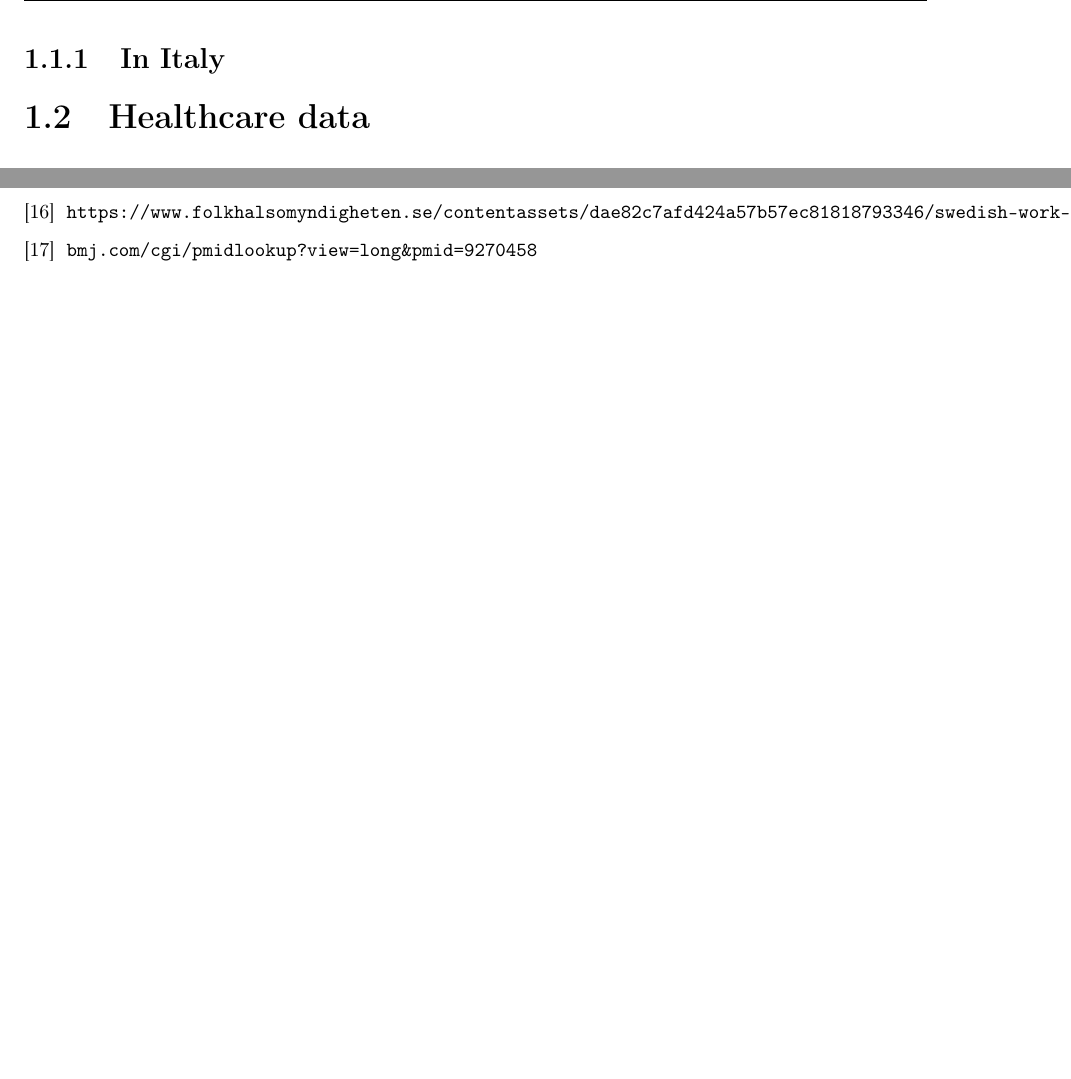
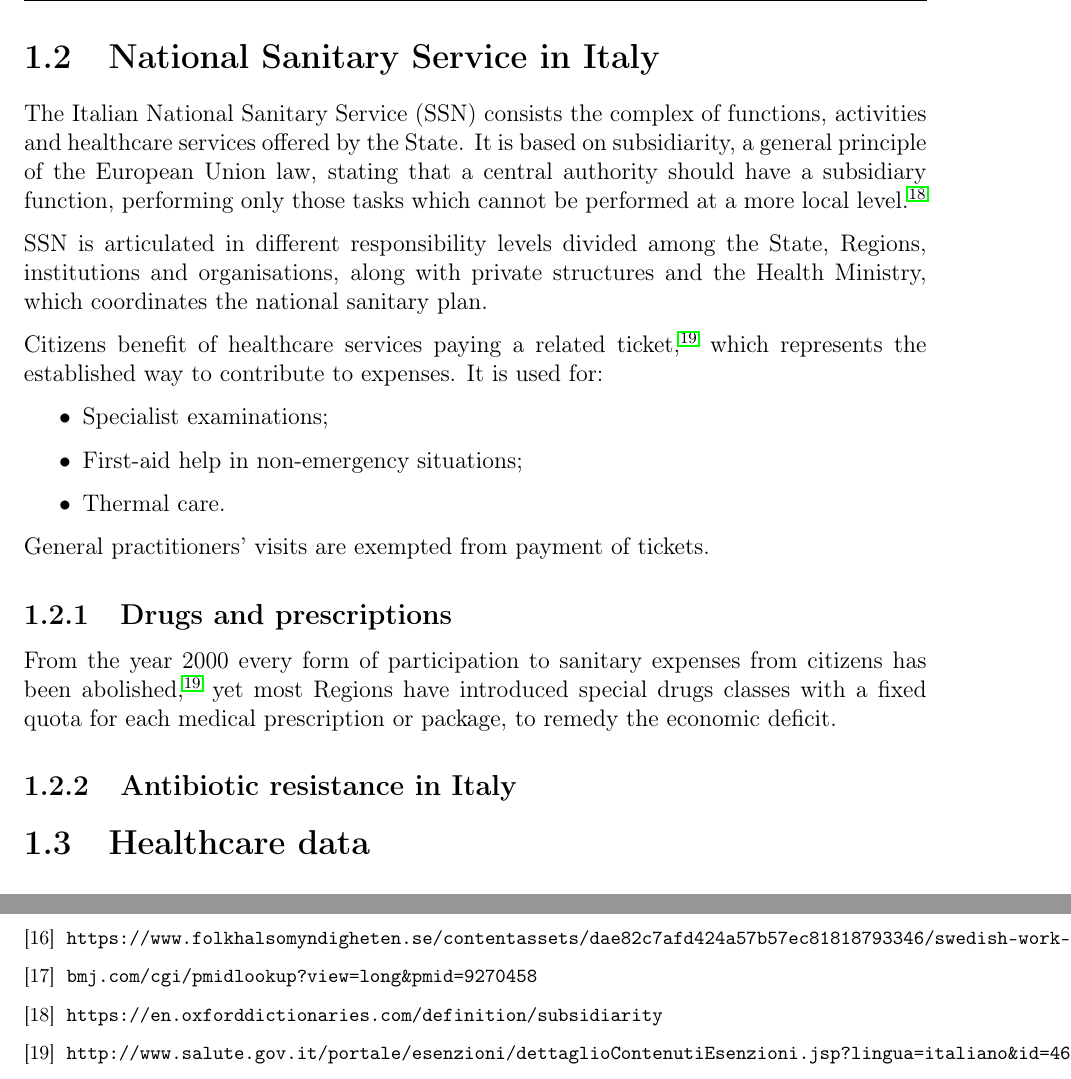
Before and after one commit to ila/prescription-pattern-analytics, a LaTeX thesis (thesis/A Data Analytics Framework for Medical Prescription Pattern Dynamics.tex, which reads thesis/chapters/bibliography.tex, thesis/chapters/introduction.tex): two parts of pages 5 and 23 of 23 before the commit and two parts of pages 5 and 24 of 24 after it, joined at a grey line, cut at the place of the change, the shorter picture padded with empty space. Compiled offline with pdfLaTeX.

Commit message:
ancora tesi

```diff
--- a/thesis/chapters/bibliography.tex
+++ b/thesis/chapters/bibliography.tex
@@ -53,4 +53,10 @@
 	\bibitem{bmj}
 	\texttt{bmj.com/cgi/pmidlookup?view=long\&pmid=9270458}
 
+	\bibitem{oxford}
+	\texttt{https://en.oxforddictionaries.com/definition/subsidiarity}
+
+	\bibitem{ticket}
+	\texttt{http://www.salute.gov.it/portale/esenzioni/dettaglioContenutiEsenzioni.jsp?lingua=italiano\&id=4674\&area=esenzioni\&menu=vuoto}
+
 \end{thebibliography}
--- a/thesis/chapters/introduction.tex
+++ b/thesis/chapters/introduction.tex
@@ -16,10 +16,33 @@ To be effective in the long run, work to optimise use of antibiotics must influe
 
 Such work should be carried out close to the prescriber, something which also requires high resolution prescription data, down to the clinic and health centre level or better still at the level of \textbf{individual prescribers}.
 
-\subsection{In Italy}
-%Inquadramento generale del problema: sistema sanitario nazionale e suo funzionamento, ruolo del medico di base e prescrizioni di farmaci etici (scenario, evoluzione del settore) 30 pagine
+\section{National Sanitary Service in Italy} % finire
+The Italian National Sanitary Service (SSN) consists the complex of functions, activities and healthcare services offered by the State. It is based on subsidiarity, a general principle of the European Union law, stating that a central authority should have a subsidiary function, performing only those tasks which cannot be performed at a more local level\cite{oxford}.
+
+SSN is articulated in different responsibility levels divided among the State, Regions, institutions and organisations, along with private structures and the Health Ministry, which coordinates the national sanitary plan.
+
+Citizens benefit of healthcare services paying a related ticket\cite{ticket}, which represents the established way to contribute to expenses. It is used for:
+\begin{itemize}
+	\item Specialist examinations;
+	\item First-aid help in non-emergency situations;
+	\item Thermal care.
+\end{itemize}
+
+General practitioners' visits are exempted from payment of tickets.
+% tickets, ruolo del medico di base (prescrive le ricette) in modo generico, tanto c'è scritto dopo
+
+\subsection{Drugs and prescriptions}
+% AIFA
+% prescrizioni di farmaci etici (scenario, evoluzione del settore) 30 pagine
 %Rapporti di farmindustria, siti ministero Salute, agenas, federfarma
 
+From the year 2000 every form of participation to sanitary expenses from citizens has been abolished\cite{ticket}, yet most Regions have introduced special drugs classes with a fixed quota for each medical prescription or package, to remedy the economic deficit.
+
+% le classi di farmaci sono: a, h, ???
+
+% farmaci generci
+
+\subsection{Antibiotic resistance in Italy}
 
 \section{Healthcare data}
 %dati, collezione, come sono raccolti, open data in italia, società (aicuvia oims health), promofarma (farmacisti, organizza informaticamente i dati e li vende → aziende farmaceutiche), agenzia delle entrate (codice fiscale), spiegare come sono organizzati ecc
```
Also changed, not shown: thesis/A Data Analytics Framework for Medical Prescription Pattern Dynamics.pdf.
